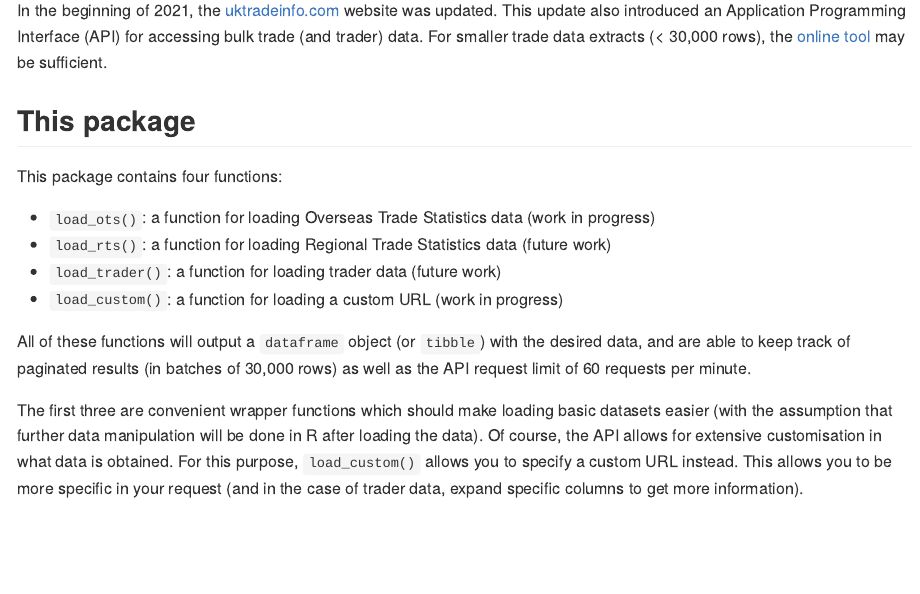
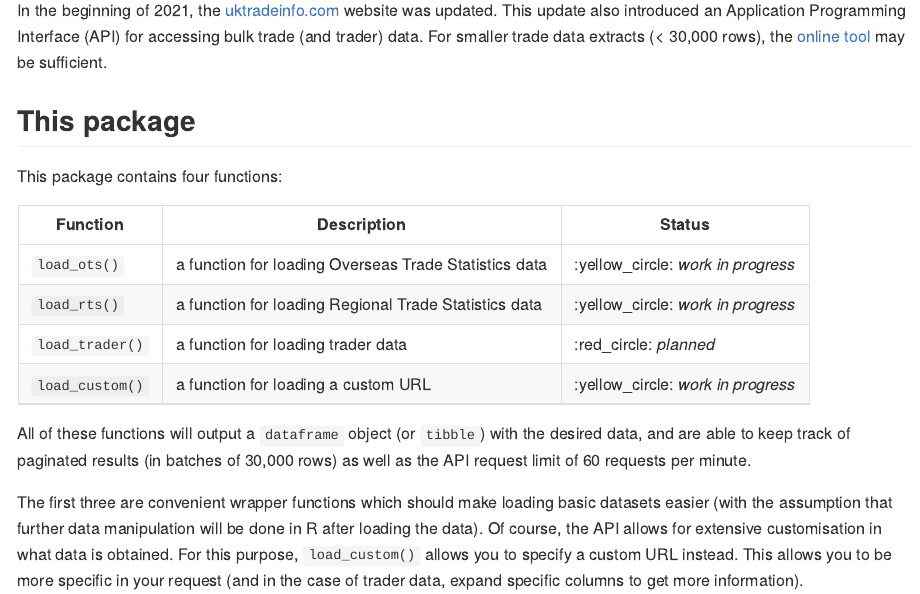
Before and after one commit to pvdmeulen/uktrade, an R Markdown document (README.Rmd): the page in a window 1100 px wide, from 500 px down. The pictures show the output file README.md that the author committed with the source, drawn offline in the style of GitHub; long lines of code are wrapped; badge pictures from the web are left out.

Commit message:
Update README.md

```diff
--- a/README.Rmd
+++ b/README.Rmd
@@ -40,10 +40,12 @@ In the beginning of 2021, the [uktradeinfo.com](https://www.uktradeinfo.com/) we
 
 This package contains four functions:
 
-* `load_ots()`: a function for loading Overseas Trade Statistics data (work in progress)
-* `load_rts()`: a function for loading Regional Trade Statistics data (future work)
-* `load_trader()`: a function for loading trader data (future work)
-* `load_custom()`: a function for loading a custom URL (work in progress)
+|Function         |Description                                            |Status                             |
+|-----------------|-------------------------------------------------------|-----------------------------------|
+|`load_ots()`     |a function for loading Overseas Trade Statistics data  |:yellow_circle: *work in progress* |
+|`load_rts()`     |a function for loading Regional Trade Statistics data  |:yellow_circle: *work in progress* |
+|`load_trader()`  |a function for loading trader data                     |:red_circle: *planned*             |
+|`load_custom()`  |a function for loading a custom URL                    |:yellow_circle: *work in progress* |
 
 All of these functions will output a `dataframe` object (or `tibble`) with the desired data, and are able to keep track of paginated results (in batches of 30,000 rows) as well as the API request limit of 60 requests per minute.
 
```
Also changed, not shown: README.md, README.Rmd (2 more changed lines).
